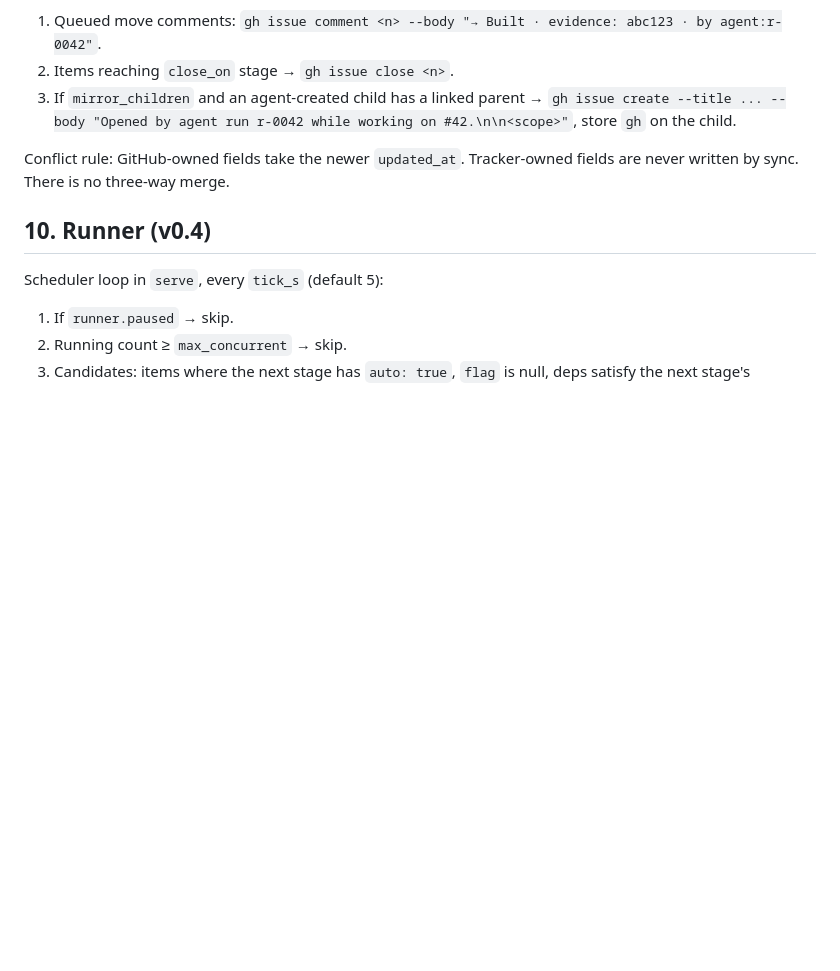
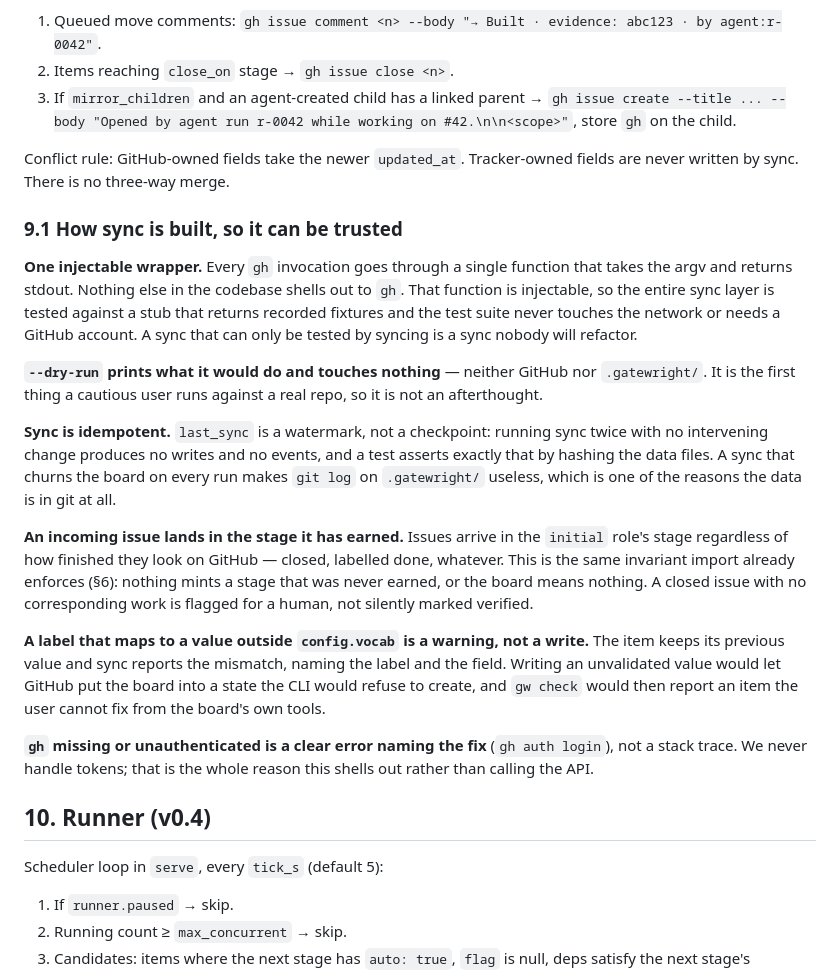
Before and after one commit to rahilp/gatewright, a Markdown page: specs.md, the part around the change. Rendered like a GitHub page; blank space fills up the shorter version.

Commit message:
specs §9.1: the constraints that make sync trustworthy
Five decisions before v0.3 is built. Every gh call goes through one
injectable wrapper, so the sync layer is tested against recorded
fixtures and the suite never needs a network or an account — a sync that
can only be tested by syncing is one nobody will refactor. --dry-run
touches neither GitHub nor the board. Sync is idempotent, proven by
hashing the data files across two runs, because a board that churns on
every sync makes git log on .gatewright/ worthless.

Incoming issues land in the initial stage no matter how finished they
look on GitHub — the same invariant import enforces, for the same
reason. And a label mapping to a value outside config.vocab warns
instead of writing, because otherwise GitHub can put the board into a
state the CLI would have refused to create.

```diff
--- a/specs.md
+++ b/specs.md
@@ -548,6 +548,42 @@ Push:
 
 Conflict rule: GitHub-owned fields take the newer `updated_at`. Tracker-owned fields are never written by sync. There is no three-way merge.
 
+### 9.1 How sync is built, so it can be trusted
+
+**One injectable wrapper.** Every `gh` invocation goes through a single function
+that takes the argv and returns stdout. Nothing else in the codebase shells out
+to `gh`. That function is injectable, so the entire sync layer is tested against
+a stub that returns recorded fixtures and the test suite never touches the
+network or needs a GitHub account. A sync that can only be tested by syncing is
+a sync nobody will refactor.
+
+**`--dry-run` prints what it would do and touches nothing** — neither GitHub nor
+`.gatewright/`. It is the first thing a cautious user runs against a real repo,
+so it is not an afterthought.
+
+**Sync is idempotent.** `last_sync` is a watermark, not a checkpoint: running
+sync twice with no intervening change produces no writes and no events, and a
+test asserts exactly that by hashing the data files. A sync that churns the
+board on every run makes `git log` on `.gatewright/` useless, which is one of
+the reasons the data is in git at all.
+
+**An incoming issue lands in the stage it has earned.** Issues arrive in the
+`initial` role's stage regardless of how finished they look on GitHub — closed,
+labelled done, whatever. This is the same invariant import already enforces
+(§6): nothing mints a stage that was never earned, or the board means nothing.
+A closed issue with no corresponding work is flagged for a human, not silently
+marked verified.
+
+**A label that maps to a value outside `config.vocab` is a warning, not a
+write.** The item keeps its previous value and sync reports the mismatch, naming
+the label and the field. Writing an unvalidated value would let GitHub put the
+board into a state the CLI would refuse to create, and `gw check` would then
+report an item the user cannot fix from the board's own tools.
+
+**`gh` missing or unauthenticated is a clear error naming the fix** (`gh auth
+login`), not a stack trace. We never handle tokens; that is the whole reason
+this shells out rather than calling the API.
+
 ## 10. Runner (v0.4)
 
 Scheduler loop in `serve`, every `tick_s` (default 5):
```
